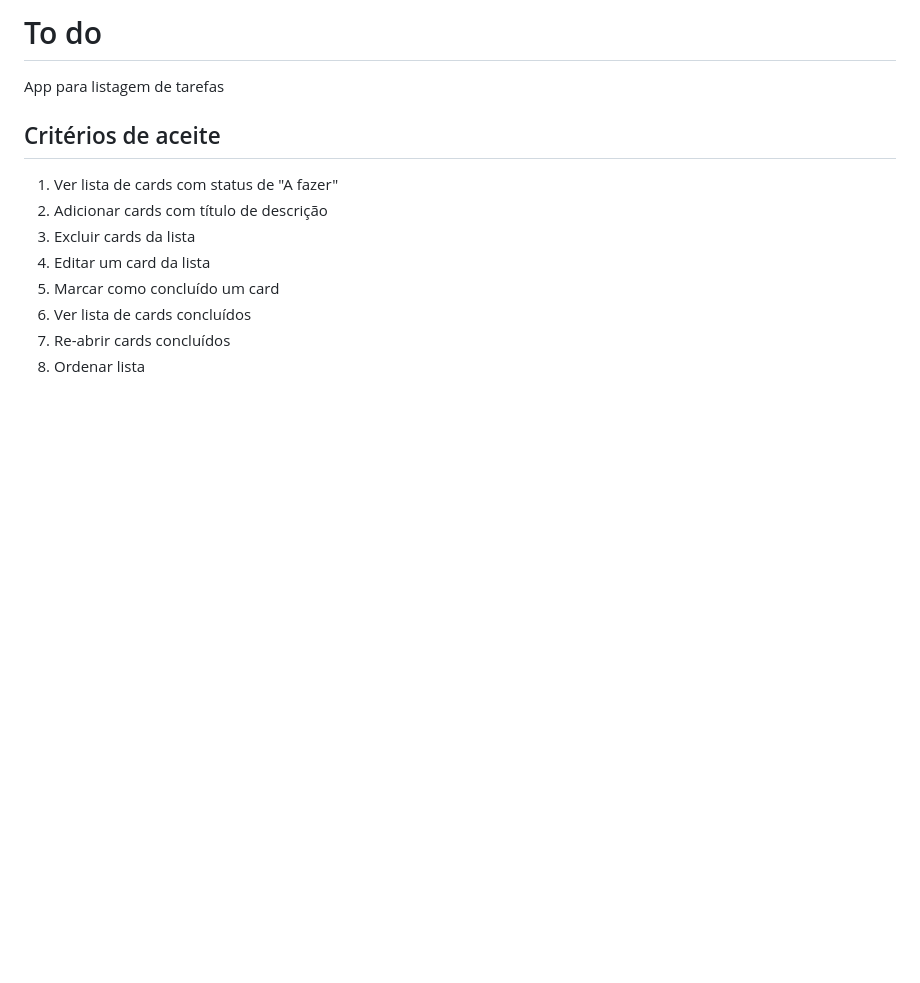
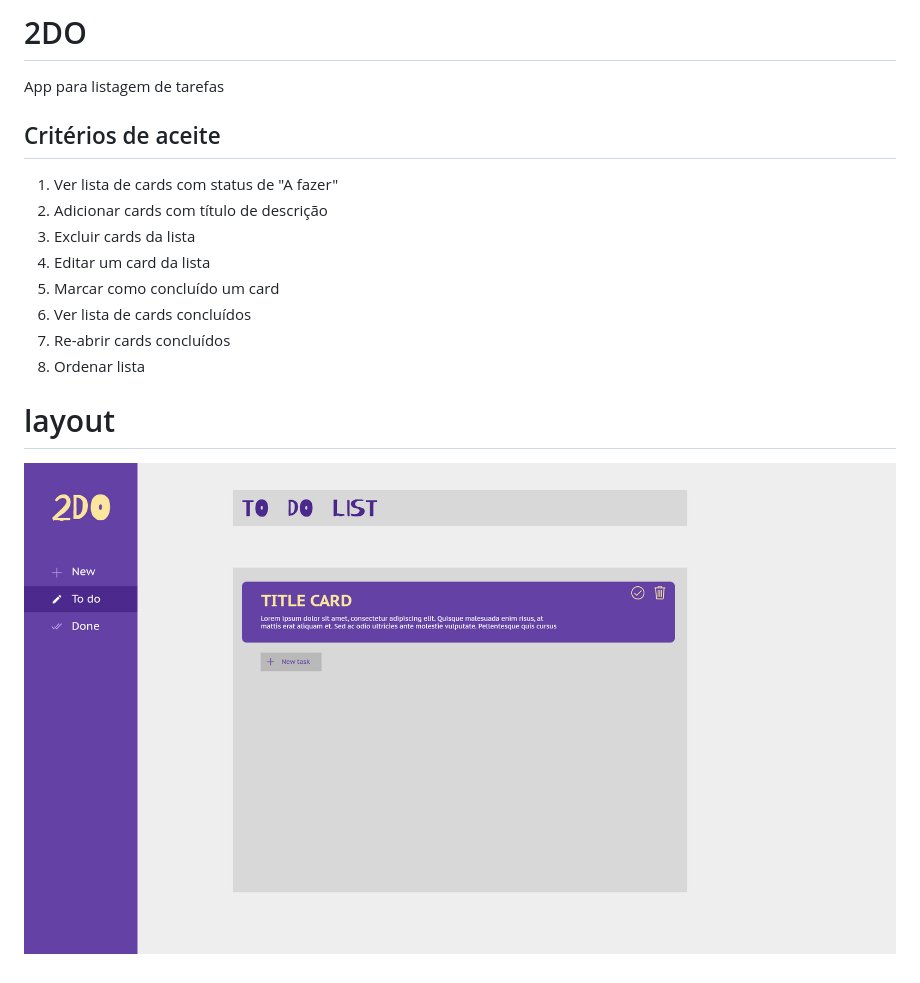
Before and after one commit to vagfsantos/to-do, a Markdown page: README.md, the part around the change. Drawn GitHub-style; pictures changed too: layout/to-do-layout.jpg (added); blank space fills up the shorter version.

Commit message:
Insert layout

```diff
--- a/README.md
+++ b/README.md
@@ -1,4 +1,4 @@
-# To do
+# 2DO
 App para listagem de tarefas
 
 ## Critérios de aceite
@@ -11,3 +11,7 @@ App para listagem de tarefas
  6. Ver lista de cards concluídos
  7. Re-abrir cards concluídos
  8. Ordenar lista
+
+# layout
+
+![alt text](layout/to-do-layout.jpg?raw=true "2DO")
```
